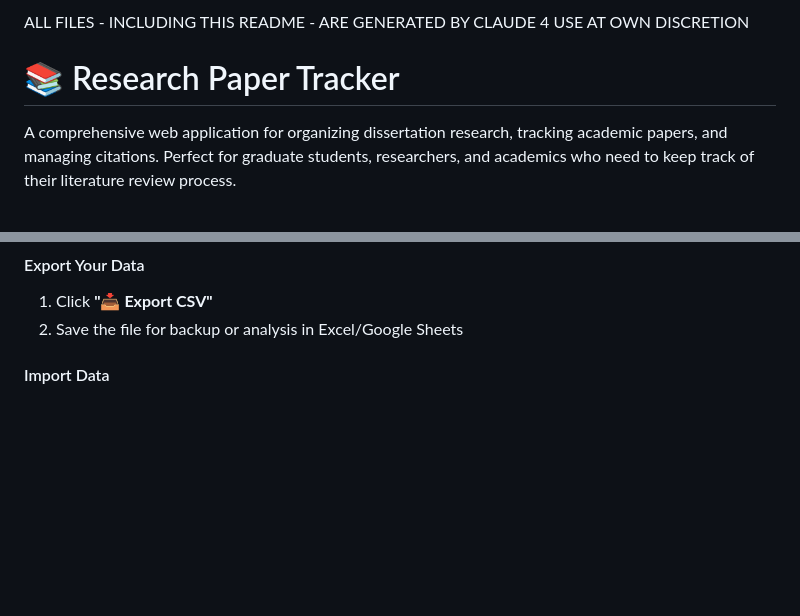
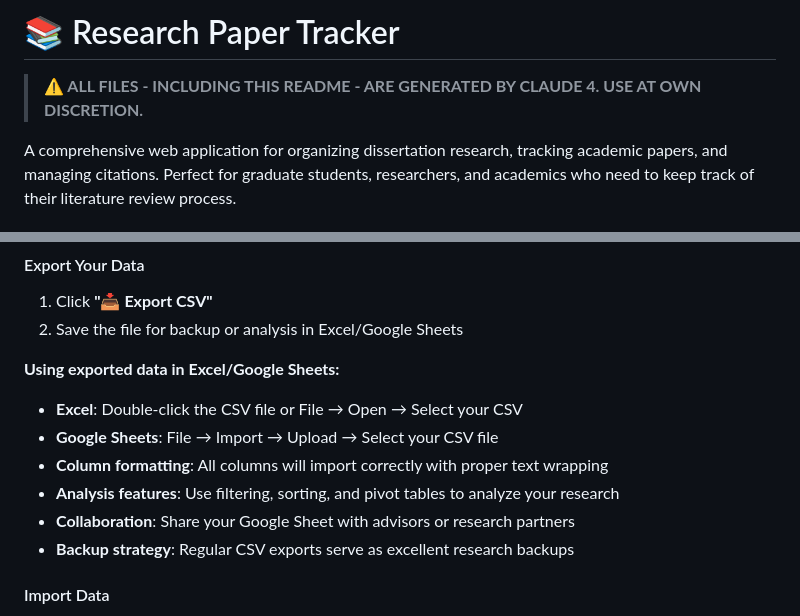
Before and after one commit to obsvera/claude4-research-tracker, a Markdown page: README.md, 2 parts joined by grey strips. GitHub-like rendering; blank space fills up the shorter version.

```diff
--- a/README.md
+++ b/README.md
@@ -1,7 +1,6 @@
-ALL FILES - INCLUDING THIS README - ARE GENERATED BY CLAUDE 4 USE AT OWN DISCRETION
+# 📚 Research Paper Tracker
 
-
-# 📚 Research Paper Tracker
+> **⚠️ ALL FILES - INCLUDING THIS README - ARE GENERATED BY CLAUDE 4. USE AT OWN DISCRETION.**
 
 A comprehensive web application for organizing dissertation research, tracking academic papers, and managing citations. Perfect for graduate students, researchers, and academics who need to keep track of their literature review process.
 
@@ -125,6 +124,14 @@ Please ensure the JSON is properly formatted so I can copy-paste it directly int
 1. Click **"📥 Export CSV"**
 2. Save the file for backup or analysis in Excel/Google Sheets
 
+**Using exported data in Excel/Google Sheets:**
+- **Excel**: Double-click the CSV file or File → Open → Select your CSV
+- **Google Sheets**: File → Import → Upload → Select your CSV file
+- **Column formatting**: All columns will import correctly with proper text wrapping
+- **Analysis features**: Use filtering, sorting, and pivot tables to analyze your research
+- **Collaboration**: Share your Google Sheet with advisors or research partners
+- **Backup strategy**: Regular CSV exports serve as excellent research backups
+
 #### Import Data
 1. Click **"📤 Import CSV"**
 2. Select your previously exported CSV file
```
Also changed, not shown: other parts of README.md (+2 -2 lines).
